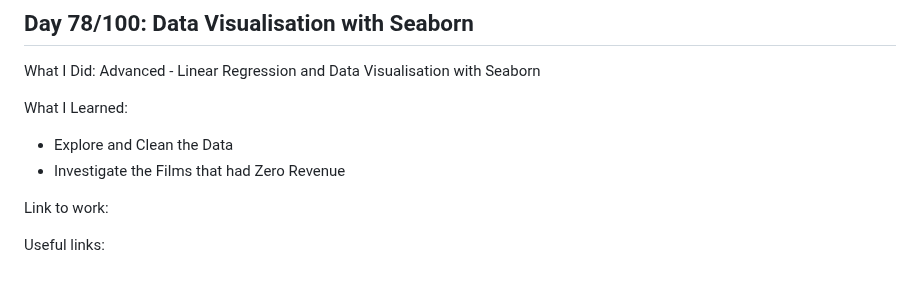
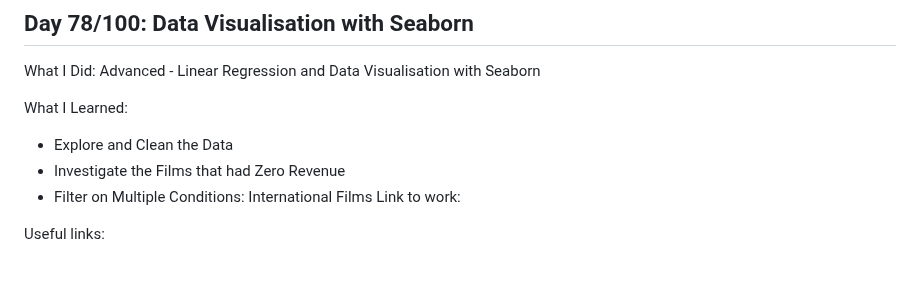
Before and after one commit to Masoudmashayekh/100_days_of_code_Python, a Markdown page: README.md, the part around the change. GitHub-like rendering.

Commit message:
Filter on Multiple Conditions: International Films

```diff
--- a/README.md
+++ b/README.md
@@ -1129,7 +1129,7 @@ What I Did: Advanced - Linear Regression and Data Visualisation with Seaborn
 What I Learned:
 - Explore and Clean the Data
 - Investigate the Films that had Zero Revenue
-
+- Filter on Multiple Conditions: International Films
 Link to work:
 
 Useful links:
```
